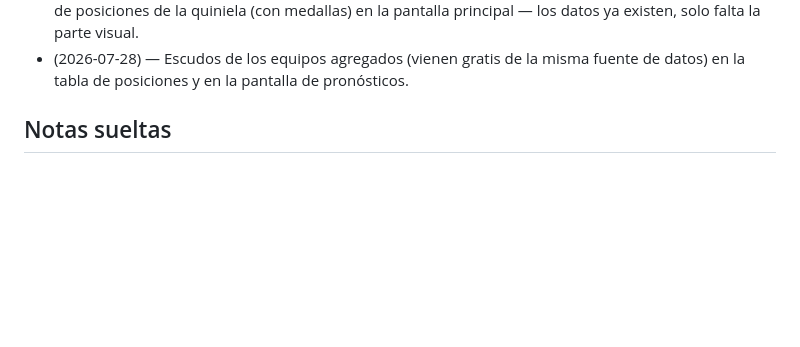
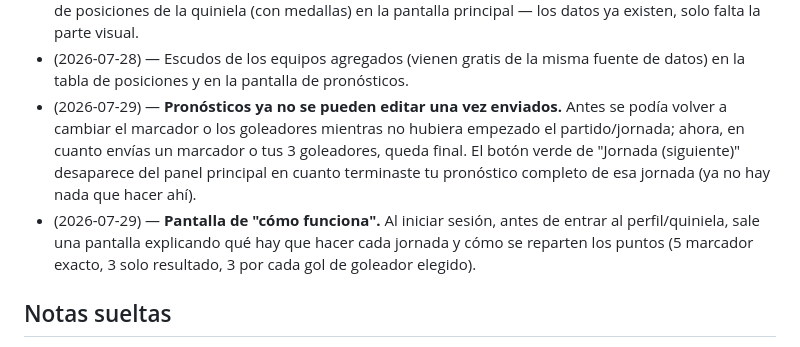
Before and after one commit to alexlozaoliveros-source/dashboard, a Markdown page: proyectos/quiniela-liga-mx.md, the part around the change. GitHub-like rendering; blank space fills up the shorter version.

Commit message:
Registrar bloqueo de edición de pronósticos y pantalla de cómo funciona

```diff
--- a/proyectos/quiniela-liga-mx.md
+++ b/proyectos/quiniela-liga-mx.md
@@ -177,6 +177,16 @@ ganador general.
 - (2026-07-28) — Escudos de los equipos agregados (vienen gratis de la
   misma fuente de datos) en la tabla de posiciones y en la pantalla de
   pronósticos.
+- (2026-07-29) — **Pronósticos ya no se pueden editar una vez enviados.**
+  Antes se podía volver a cambiar el marcador o los goleadores mientras no
+  hubiera empezado el partido/jornada; ahora, en cuanto envías un marcador
+  o tus 3 goleadores, queda final. El botón verde de "Jornada (siguiente)"
+  desaparece del panel principal en cuanto terminaste tu pronóstico
+  completo de esa jornada (ya no hay nada que hacer ahí).
+- (2026-07-29) — **Pantalla de "cómo funciona".** Al iniciar sesión, antes
+  de entrar al perfil/quiniela, sale una pantalla explicando qué hay que
+  hacer cada jornada y cómo se reparten los puntos (5 marcador exacto, 3
+  solo resultado, 3 por cada gol de goleador elegido).
 
 ## Notas sueltas
 
```
